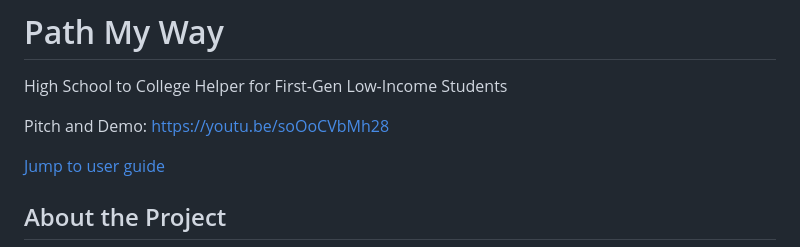
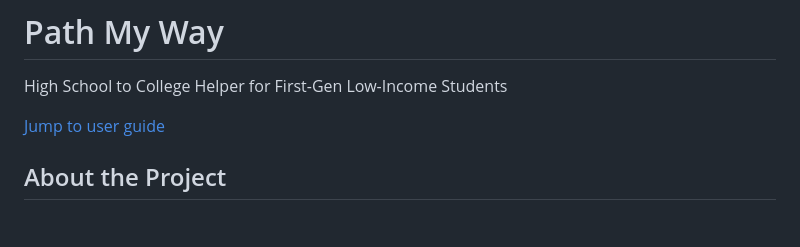
Before and after one commit to harshal-shelke/pathWays, a Markdown page: README.md, the part around the change. GitHub-like rendering; blank space fills up the shorter version.

```diff
--- a/README.md
+++ b/README.md
@@ -1,7 +1,6 @@
 # Path My Way
 High School to College Helper for First-Gen Low-Income Students
 
-Pitch and Demo: https://youtu.be/soOoCVbMh28
 
 [Jump to user guide](#user-guide)
 
```
